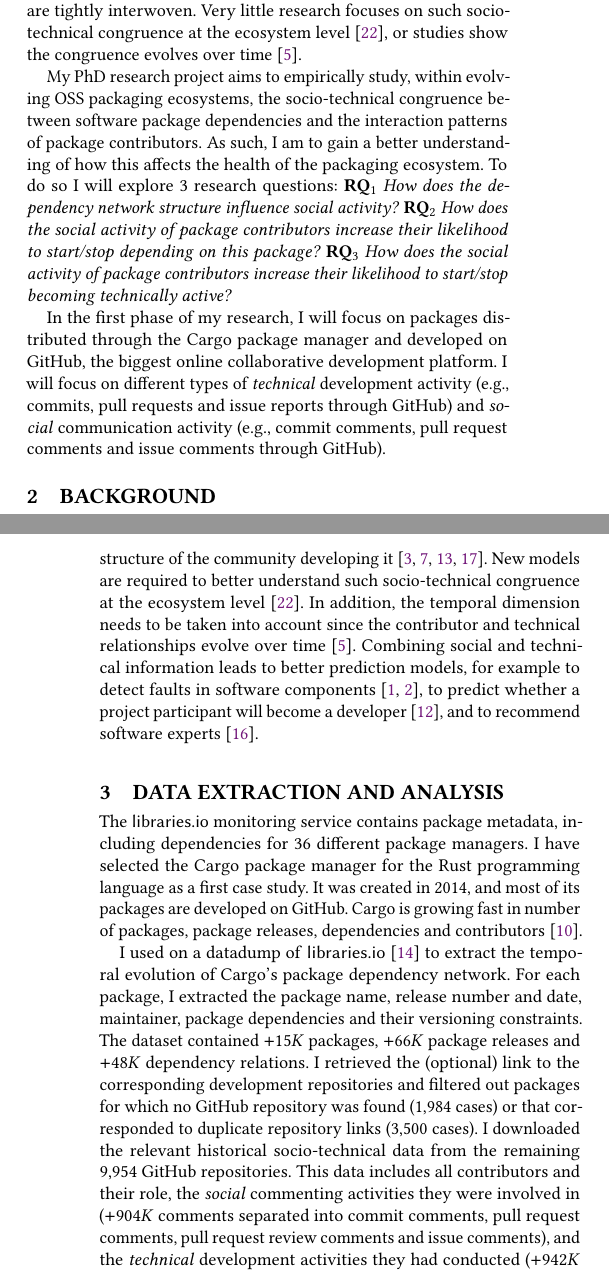
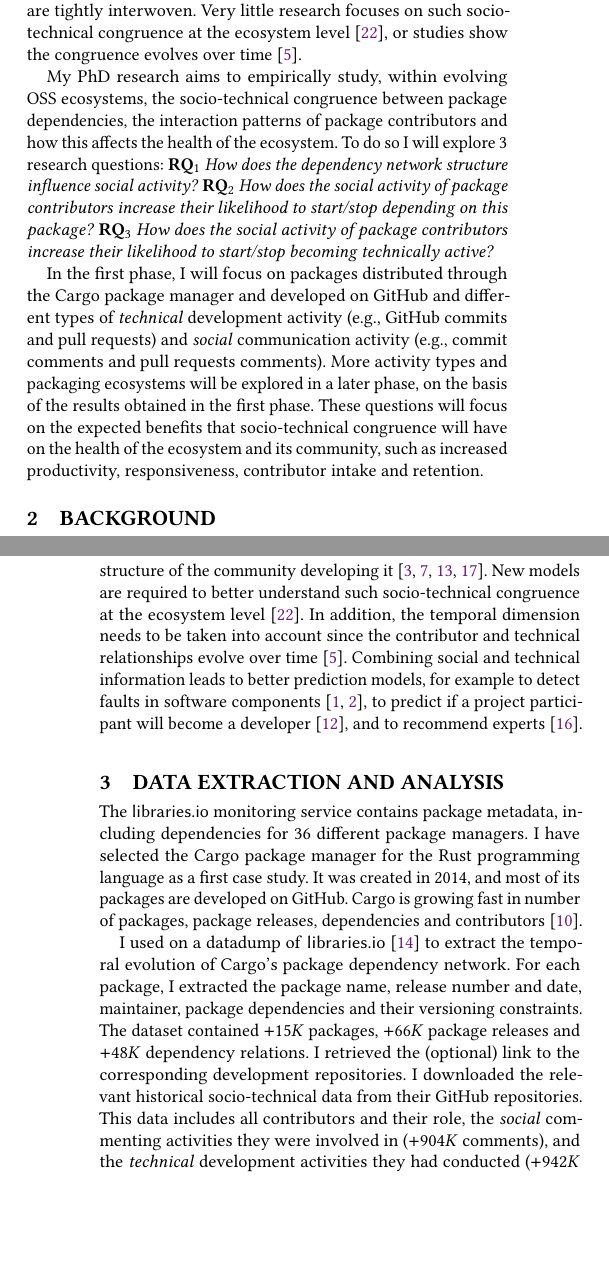
Before and after one commit to MehdiGol/MicrosoftCompetition, a LaTeX paper (Abstract file/Cargo-sociotech.tex, which reads Abstract file/Introduction.tex, Abstract file/Methodology.tex, Abstract file/Related.tex): two parts of the columns of pages 1 and 2 of 4 before the commit and two parts of the columns of pages 1 and 2 of 3 after it, joined at a grey line, cut so that both start at the same text, the shorter picture padded with empty space. Compiled offline with pdfLaTeX.

Commit message:
To fit in two pages

```diff
--- a/Abstract file/Introduction.tex
+++ b/Abstract file/Introduction.tex
@@ -9,8 +9,9 @@ The collection of packages distributed by a software package manager forms a \em
 The phenomenon of socio-technical congruence (a.k.a. Conway's law)~\cite{Conway1968, Herbsleb1999} assumes
 that the package dependency network structure and the communication structure of its community of contributors are tightly interwoven. Very little research focuses on such socio-technical congruence at the ecosystem level~\cite{Palyart2018TSE}, or studies show the congruence evolves over time~\cite{Cataldo2008}.
 
-My PhD research project %started in June 2019, and
-aims to empirically study, within evolving OSS packaging ecosystems, the socio-technical congruence between software package dependencies and the interaction patterns of package contributors. As such, I am to gain a better understanding of how this affects the health of the packaging ecosystem.
+My PhD research %started in June 2019, and
+aims to empirically study, within evolving OSS %packaging
+ecosystems, the socio-technical congruence between package dependencies, the interaction patterns of package contributors and how this affects the health of the ecosystem. % As such, I aim to gain a better understanding of how this affects the health of the packaging ecosystem.
 To do so %for package dependency networks of OSS package managers,
 I will explore 3 research questions:
 %
@@ -23,8 +24,15 @@ I will explore 3 research questions:
 \textbf{RQ$_3$} \emph{How does the social activity of package contributors increase their likelihood to start/stop becoming technically active?}
 
 
-In the first phase of my research, I will focus on packages distributed through the Cargo package manager and developed on GitHub, the biggest online collaborative development platform.
+In the first phase, I will focus on packages distributed through the Cargo package manager and developed on GitHub %, the biggest online collaborative development platform
+%.
+%I will focus on
+and different types of \emph{technical} development activity (e.g., GitHub commits and pull requests% and issue reports
+) and \emph{social} communication activity %(e.g., commit comments, pull request comments and issue comments through GitHub).
+(e.g., commit comments and pull requests comments).
 %
-I will focus on different types of \emph{technical} development activity (e.g., commits, pull requests and issue reports through GitHub) and \emph{social} communication activity (e.g., commit comments, pull request comments and issue comments through GitHub).
-%
-%More research questions, activity types and packaging ecosystems will be explored in a later phase, on the basis of the results obtained for the Cargo case study. These follow-up questions will focus on the expected benefits that socio-technical congruence will have on the health of the packaging ecosystem and its community, such as increased productivity, responsiveness, contributor intake and retention.
+More %research questions,
+activity types and packaging
+ecosystems will be explored in a later phase, on the basis of the results obtained %for the Cargo case study
+in the first phase. %These follow-up
+These questions will focus on the expected benefits that socio-technical congruence will have on the health of the ecosystem and its community, such as increased productivity, responsiveness, contributor intake and retention.
--- a/Abstract file/Methodology.tex
+++ b/Abstract file/Methodology.tex
@@ -9,12 +9,14 @@ I used on a datadump of \textsf{libraries.io}~\cite{Katz2018} to extract the tem
 For each package, I extracted %metadata such as
  the package name, release number and date, maintainer, package dependencies and their versioning constraints.
 The dataset contained $+15K$ packages, $+66K$ package releases and $+48K$ dependency relations.
-I retrieved the (optional) link to the corresponding development repositories and filtered out packages for which no GitHub repository was found (1,984 cases) %1984 = 1571 + 413
-or that corresponded to duplicate repository links (3,500 cases).
+I retrieved the (optional) link to the corresponding development repositories. % and filtered out packages for which no GitHub repository was found (1,984 cases) %1984 = 1571 + 413
+%or that corresponded to duplicate repository links (3,500 cases).
  % I also found that 1571 of records contain no repository address, 413 of them have repository address other than GitHub and 3500 of them contains duplicate repository address.
-I downloaded the relevant historical socio-technical data from the remaining 9,954 GitHub repositories.
+I downloaded the relevant historical socio-technical data from %the remaining 9,954
+their GitHub repositories.
 %TO DO: Mention here how big is the libraries.io dataset you used (after filtering): how many packages; how many package releases; how may package dependencies; how many github repositories}
-This data includes all contributors and their role, the \emph{social} commenting activities they were involved in ($+904K$ comments separated into commit comments, pull request comments, pull request review comments and issue comments), and the \emph{technical} development activities they had conducted ($+942K$ commits, $+145K$ pull requests and $+266K$ issues).
+This data includes all contributors and their role, the \emph{social} commenting activities they were involved in ($+904K$ comments% separated into commit comments, pull request comments, pull request review comments and issue comments
+), and the \emph{technical} development activities they had conducted ($+942K$ commits, $+145K$ pull requests and $+266K$ issues).
 %The downloaded metadata was also fairly big including 942183 commits, 145053 pull requests, 266033 issues, 90228 unique comments-contributor.
 %It is worthwhile to mention that
 3,170 repositories had no comments, and comments follow the Pareto rule ($80\%$ of all comments belong to $<20\%$ of all repositories).
--- a/Abstract file/Related.tex
+++ b/Abstract file/Related.tex
@@ -10,4 +10,6 @@ Social issues are at least as important as technical ones. Social coding platfor
 Researchers have studied the social aspects of how developer teams interact and evolve~\cite{lopezfernandez2006:sna}, how newcomers progress in a software project~\cite{Zhou2011-ICSE,Zhou2012-ICSE}, how the core team grows over time~\cite{Robles2009MSR}, how developer teams get renewed~\cite{Constantinou2017SANER}, and how socio-technical patterns affect software success or failure~\cite{SurianTLCL13}.
 
 Social and technical issues are tightly interwoven and should be addressed conjointly, because of Conway's law stating that the software structure mimicks the communication and coordination structure of the community developing it~\cite{Conway1968, Herbsleb1999, Kwan2011,Blincoe2019}. New models are required to better understand such socio-technical congruence at the ecosystem level~\cite{Palyart2018TSE}. In addition, the temporal dimension needs to be taken into account since the contributor and technical relationships evolve over time~\cite{Cataldo2008}.
-Combining social and technical information leads to better prediction models, for example to detect faults in software components~\cite{Bird2009,Bhattacharya2012}, to predict whether a project participant will become a developer~\cite{Gharehyazie2013-ICSM}, and to recommend software experts~\cite{Kintab:2014:RSE:2735522.2735526}.
+Combining social and technical information leads to better prediction models, for example to detect faults in software components~\cite{Bird2009,Bhattacharya2012}, to predict %whether
+if a project participant will become a developer~\cite{Gharehyazie2013-ICSM}, and to recommend %software
+experts~\cite{Kintab:2014:RSE:2735522.2735526}.
```
Also changed, not shown: Abstract file/Findings.tex (+6 -2 lines).
